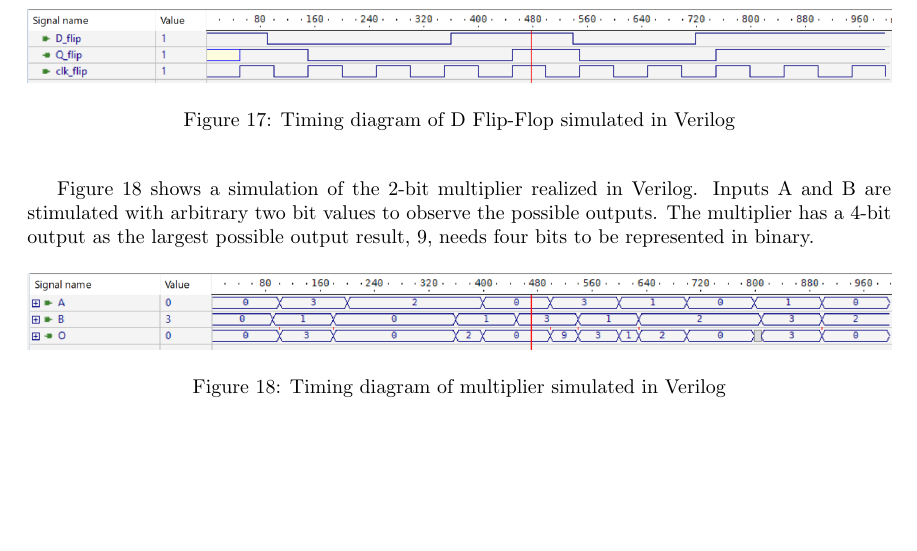
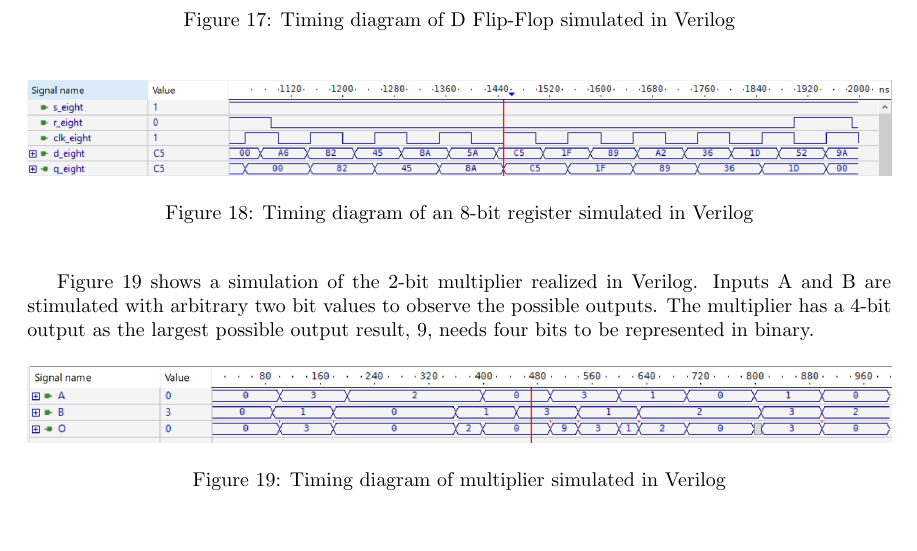
Before and after one commit to kristiangoystdal/Design-av-Integrerte-Kretser---Prosjekt, a LaTeX document (main.tex, which reads Text/Results.tex): part of page 16 of 43, cut so that both start at the same text, the shorter picture padded with empty space. Compiled offline with pdfLaTeX.

Commit message:
Updates from Overleaf

```diff
--- a/Text/Results.tex
+++ b/Text/Results.tex
@@ -106,6 +106,13 @@ Figure~\ref{fig:dflipflop_sim} shows a simulation of a single D Flip-Flop realiz
     \label{fig:dflipflop_sim}
 \end{figure}
 
+\begin{figure}[H]
+    \centering
+    \includegraphics[width=\textwidth]{Figures/VerilogPlot_8bitreg.png}
+    \caption{Timing diagram of an 8-bit register simulated in Verilog}
+    \label{fig:8bitregister_sim}
+\end{figure}
+
 Figure~\ref{fig:multiplier_sim} shows a simulation of the 2-bit multiplier realized in Verilog. Inputs A and B are stimulated with arbitrary two bit values to observe the possible outputs. The multiplier has a 4-bit output as the largest possible output result, 9, needs four bits to be represented in binary.
 
 \begin{figure}[H]
```
Also changed, not shown: Figures/VerilogPlot_8bitreg.png (added).
